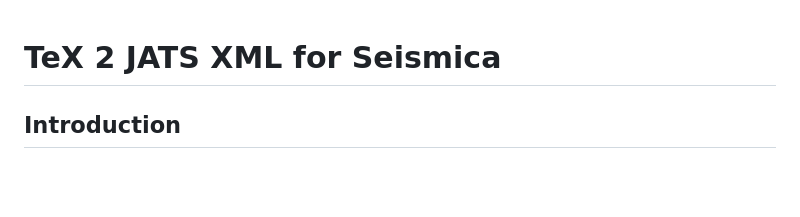
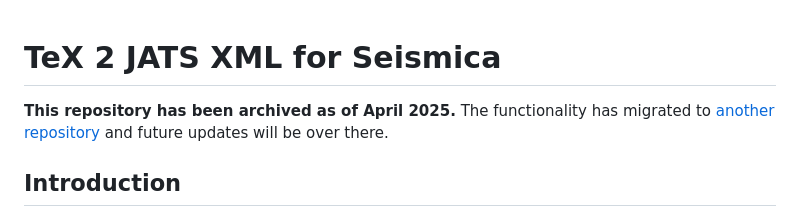
Before and after one commit to WeAreSeismica/tex2jats, a Markdown page: README.md, the part around the change. Rendered like a GitHub page; blank space fills up the shorter version.

```diff
--- a/README.md
+++ b/README.md
@@ -1,4 +1,6 @@
 # TeX 2 JATS XML for Seismica
+
+**This repository has been archived as of April 2025.** The functionality has migrated to [another repository](https://github.com/WeAreSeismica/seismica-sce-v2) and future updates will be over there.
 
 ## Introduction
 There are two options to run the scripts. There's a docker-based setup that only requires installation of Docker and automatically manages all other dependencies. The other option is to install the dependencies and run the shell script that calls the python files to perform the conversions.
```
